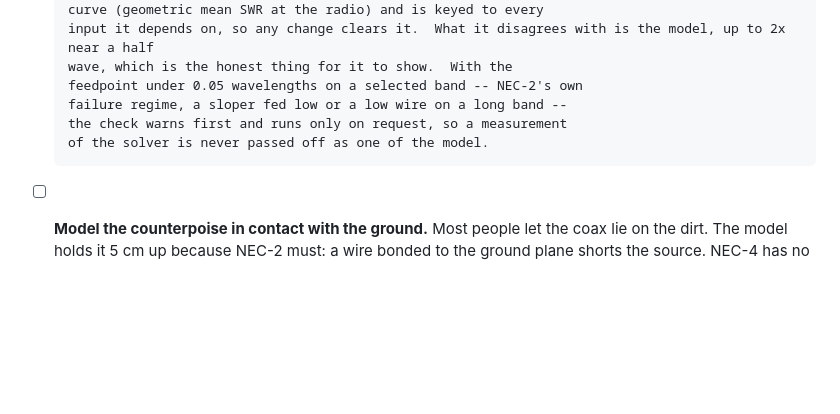
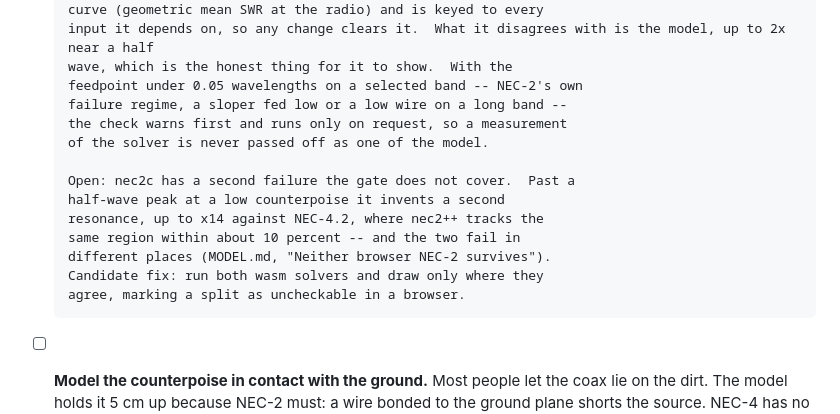
Before and after one commit to charlieh0tel/endfed, a Markdown page: docs/TODO.md, the part around the change. GitHub-like rendering; blank space fills up the shorter version.

Commit message:
track the checker's second cliff and the dual-solver idea

```diff
--- a/docs/TODO.md
+++ b/docs/TODO.md
@@ -302,6 +302,14 @@ Remaining:
       the check warns first and runs only on request, so a measurement
       of the solver is never passed off as one of the model.
 
+      Open: nec2c has a second failure the gate does not cover.  Past a
+      half-wave peak at a low counterpoise it invents a second
+      resonance, up to x14 against NEC-4.2, where nec2++ tracks the
+      same region within about 10 percent -- and the two fail in
+      different places (MODEL.md, "Neither browser NEC-2 survives").
+      Candidate fix: run both wasm solvers and draw only where they
+      agree, marking a split as uncheckable in a browser.
+
 - [ ] **Model the counterpoise in contact with the ground.**  Most
       people let the coax lie on the dirt.  The model holds it 5 cm up
       because NEC-2 must: a wire bonded to the ground plane shorts the
```
